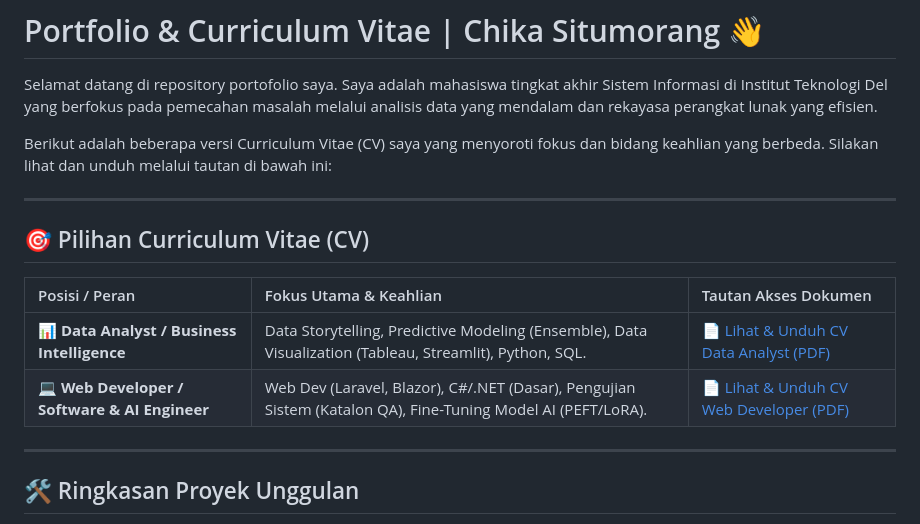
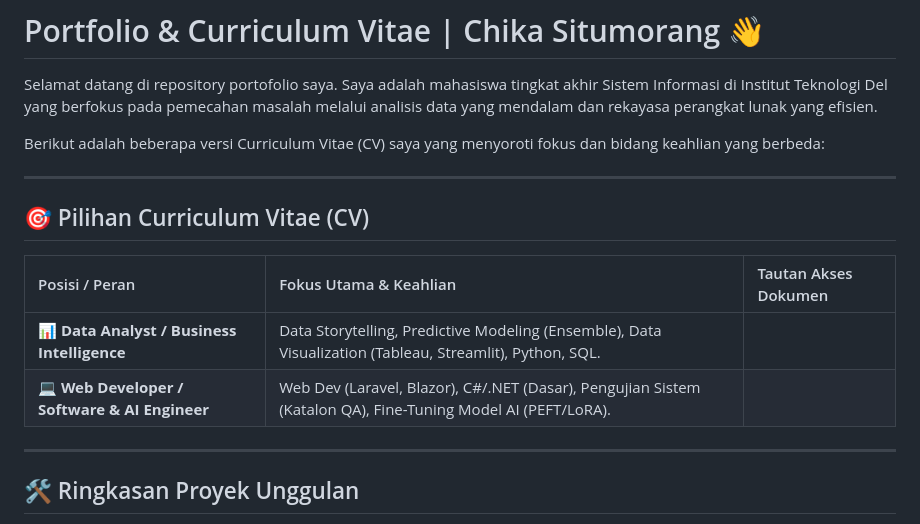
Before and after one commit to chikastm17/CV-Chika-Situmorang, a Markdown page: README.md, the part around the change. Drawn GitHub-style.

Commit message:
Fix formatting and improve CV section in README

```diff
--- a/README.md
+++ b/README.md
@@ -2,7 +2,7 @@
 
 Selamat datang di repository portofolio saya. Saya adalah mahasiswa tingkat akhir Sistem Informasi di Institut Teknologi Del yang berfokus pada pemecahan masalah melalui analisis data yang mendalam dan rekayasa perangkat lunak yang efisien.
 
-Berikut adalah beberapa versi Curriculum Vitae (CV) saya yang menyoroti fokus dan bidang keahlian yang berbeda. Silakan lihat dan unduh melalui tautan di bawah ini:
+Berikut adalah beberapa versi Curriculum Vitae (CV) saya yang menyoroti fokus dan bidang keahlian yang berbeda:
 
 ---
 
@@ -10,8 +10,8 @@ Berikut adalah beberapa versi Curriculum Vitae (CV) saya yang menyoroti fokus da
 
 | Posisi / Peran | Fokus Utama & Keahlian | Tautan Akses Dokumen |
 | :--- | :--- | :--- |
-| **📊 Data Analyst / Business Intelligence** | Data Storytelling, Predictive Modeling (Ensemble), Data Visualization (Tableau, Streamlit), Python, SQL. | [📄 Lihat & Unduh CV Data Analyst (PDF)](CV_Chika_Situmorang_Data_Analyst.pdf) |
-| **💻 Web Developer / Software & AI Engineer** | Web Dev (Laravel, Blazor), C#/.NET (Dasar), Pengujian Sistem (Katalon QA), Fine-Tuning Model AI (PEFT/LoRA). | [📄 Lihat & Unduh CV Web Developer (PDF)](CV_Chika_Situmorang_Web_Developer.pdf) |
+| **📊 Data Analyst / Business Intelligence** | Data Storytelling, Predictive Modeling (Ensemble), Data Visualization (Tableau, Streamlit), Python, SQL. |
+| **💻 Web Developer / Software & AI Engineer** | Web Dev (Laravel, Blazor), C#/.NET (Dasar), Pengujian Sistem (Katalon QA), Fine-Tuning Model AI (PEFT/LoRA). |
 
 ---
 
```
